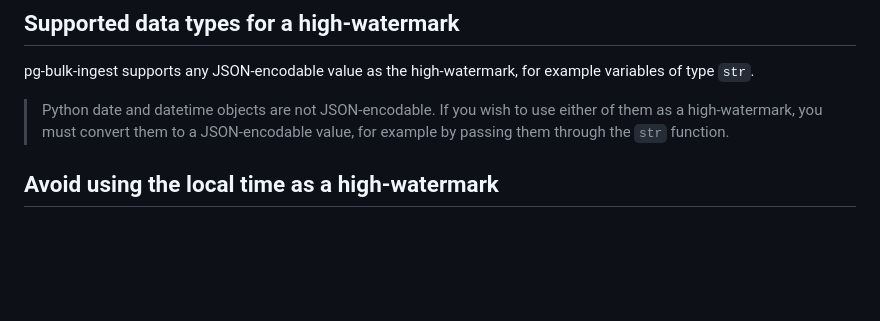
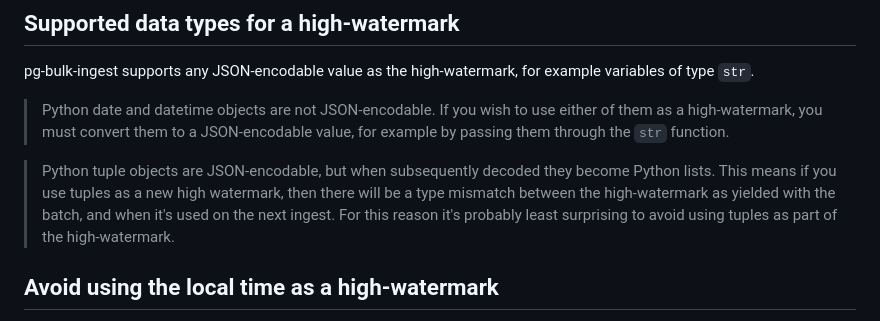
Before and after one commit to uktrade/pg-bulk-ingest, a Markdown page: docs/high-watermark.md, the part around the change. GitHub-like rendering; blank space fills up the shorter version.

Commit message:
docs: mention to avoid using tuples as high-watermark

```diff
--- a/docs/high-watermark.md
+++ b/docs/high-watermark.md
@@ -80,6 +80,8 @@ pg-bulk-ingest supports any JSON-encodable value as the high-watermark, for exam
 
 > Python date and datetime objects are not JSON-encodable. If you wish to use either of them as a high-watermark, you must convert them to a JSON-encodable value, for example by passing them through the `str` function.
 
+> Python tuple objects are JSON-encodable, but when subsequently decoded they become Python lists. This means if you use tuples as a new high watermark, then there will be a type mismatch between the high-watermark as yielded with the batch, and when it's used on the next ingest. For this reason it's probably least surprising to avoid using tuples as part of the high-watermark.
+
 
 ## Avoid using the local time as a high-watermark
 
```
